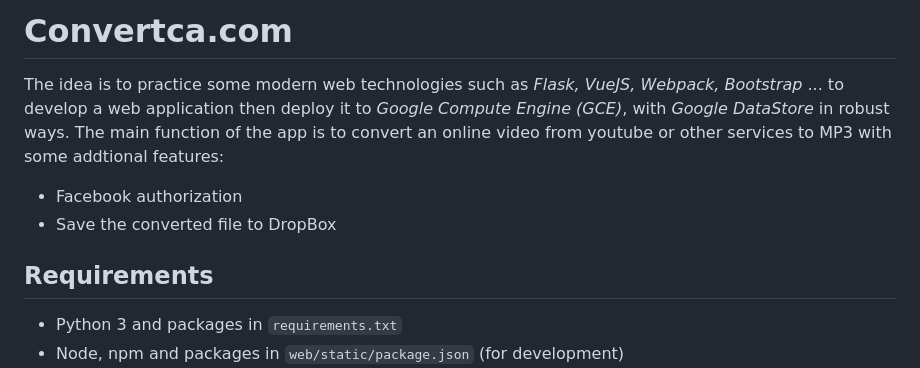
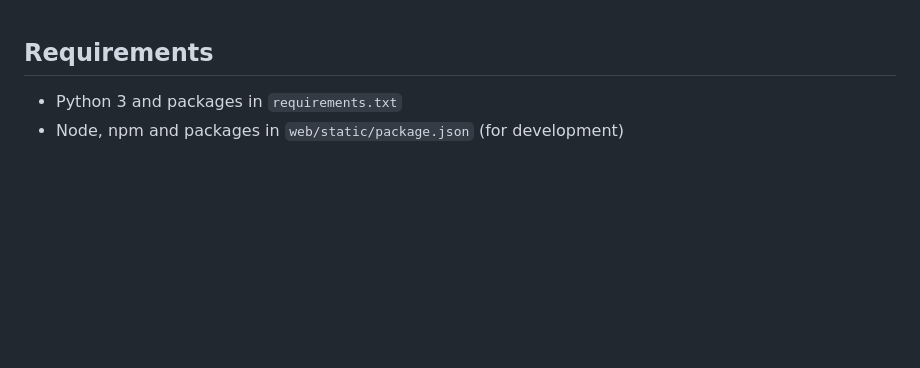
Before and after one commit to georgeyoumansjr/Converter-Production, a Markdown page: README.md, the part around the change. GitHub-like rendering; blank space fills up the shorter version.

```diff
--- a/README.md
+++ b/README.md
@@ -1,10 +1,3 @@
-# Convertca.com
-
-The idea is to practice some modern web technologies such as _Flask, VueJS, Webpack, Bootstrap_ ... to develop a web application then deploy it to _Google Compute Engine (GCE)_, with _Google DataStore_ in robust ways. The main function of the app is to convert an online video from youtube or other services to MP3 with some addtional features:
-
-- Facebook authorization
-- Save the converted file to DropBox
-
 ## Requirements
 
 - Python 3 and packages in `requirements.txt`
```
